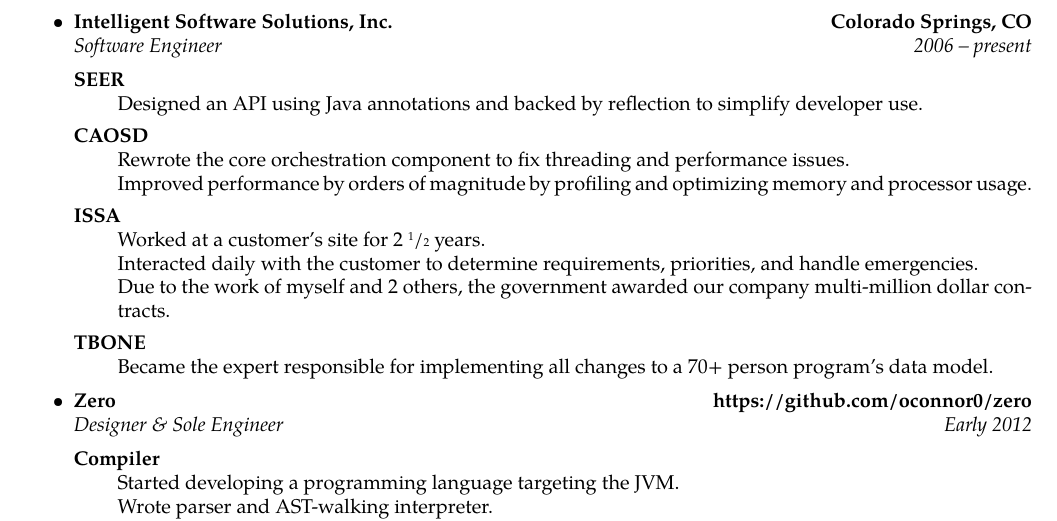
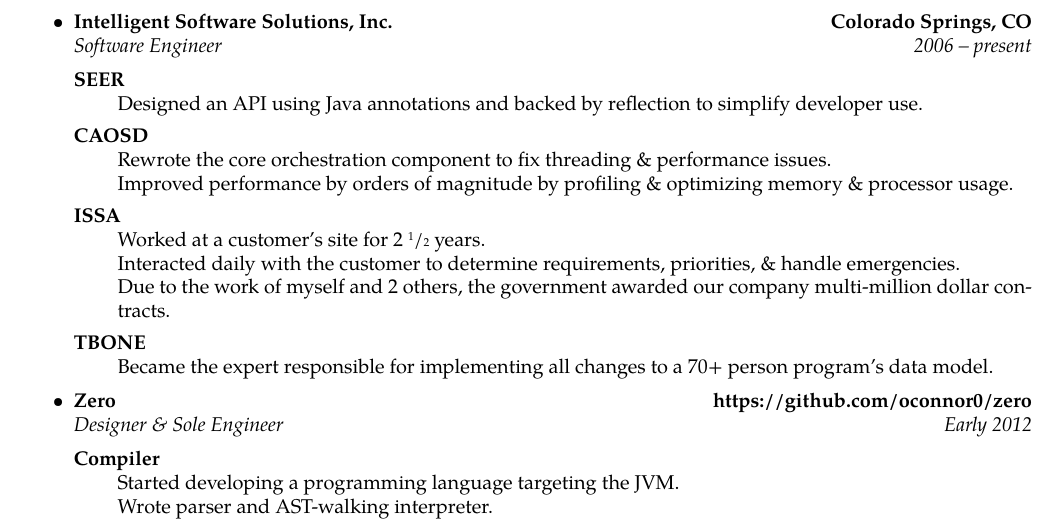
Before and after one commit to oconnor0/resume, a LaTeX CV (resume.tex): part of the page, cut so that both start at the same text. Compiled offline with pdfLaTeX.

Commit message:
continue simplifying

```diff
--- a/resume.tex
+++ b/resume.tex
@@ -72,11 +72,11 @@
 		\item[SEER] \hfill \\
 				Designed an API using Java annotations and backed by reflection to simplify developer use.
 		\item[CAOSD] \hfill \\
-				Rewrote the core orchestration component to fix threading and performance issues. \\
-				Improved performance by orders of magnitude by profiling and optimizing memory and processor usage.
+				Rewrote the core orchestration component to fix threading \& performance issues. \\
+				Improved performance by orders of magnitude by profiling \& optimizing memory \& processor usage.
 		\item[ISSA] \hfill \\
 				Worked at a customer's site for 2 \sfrac{1}{2} years. \\
-				Interacted daily with the customer to determine requirements, priorities, and handle emergencies. \\
+				Interacted daily with the customer to determine requirements, priorities, \& handle emergencies. \\
 				Due to the work of myself and 2 others, the government awarded our company multi-million dollar contracts.
 		\item[TBONE] \hfill \\
 				Became the expert responsible for implementing all changes to a 70+ person program's data model.
```
